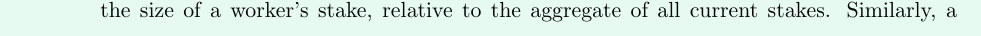
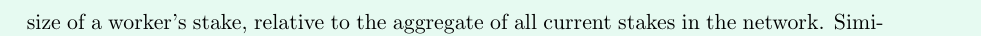
Before and after one commit to nucypher/protocol, a LaTeX paper (mint-paper.tex): part of page 8 of 9 before the commit and part of page 9 of 9 after it, cut so that both start at the same text. Compiled offline with pdfLaTeX.

Commit message:
Update mint-paper.tex
Co-Authored-By: arjunhassard <arjunhassard@gmail.com>

```diff
--- a/mint-paper.tex
+++ b/mint-paper.tex
@@ -160,7 +160,7 @@ Initially, payouts from fees alone are unlikely to incentivize a sufficient numb
 To incentivize predictable behavior, and disincentize misbehavior, in particular the first three offenses listed in Section \ref{context}, workers are required to stake a native token ({\it NU}) by locking it for a predefined time period. This commitment of capital, which cannot be reversed until the chosen unlock date, enables them to participate in the network and receive access control jobs. Stakes function as a collateral that can be reduced (hereafter: {\it slashed}) in the event of a provable offense.
 \\
 \\
-Stakes represent an initial deposit of non-trivial value, and will increase in value if rewards are {\it re-staked} by the worker over time. Access control jobs are assigned proportionally to the size of a worker's stake, relative to the aggregate of all current stakes. Similarly, a worker's reward payout depends on the relative size of their stake, with coefficients based on other factors such as the length of their committed service to the network.
+Stakes represent an initial deposit of non-trivial value, and will increase in value if rewards are {\it re-staked} by the worker over time. Access control jobs are assigned proportionally to the size of a worker's stake, relative to the aggregate of all current stakes in the network. Similarly, a worker's reward payout depends on the relative size of their stake, with coefficients based on other factors such as the length of their committed service to the network.
 
 \section{Threats to the Network}
 
```
